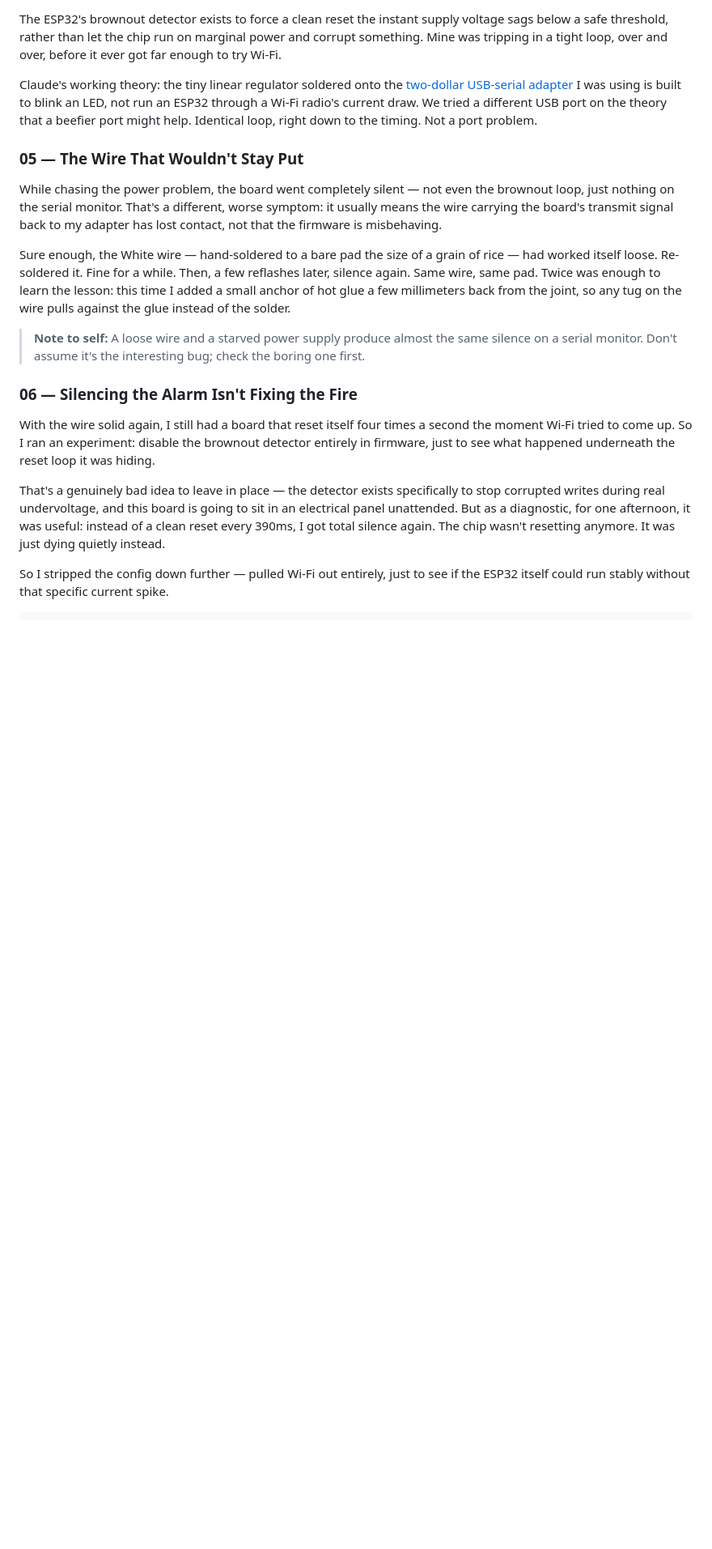
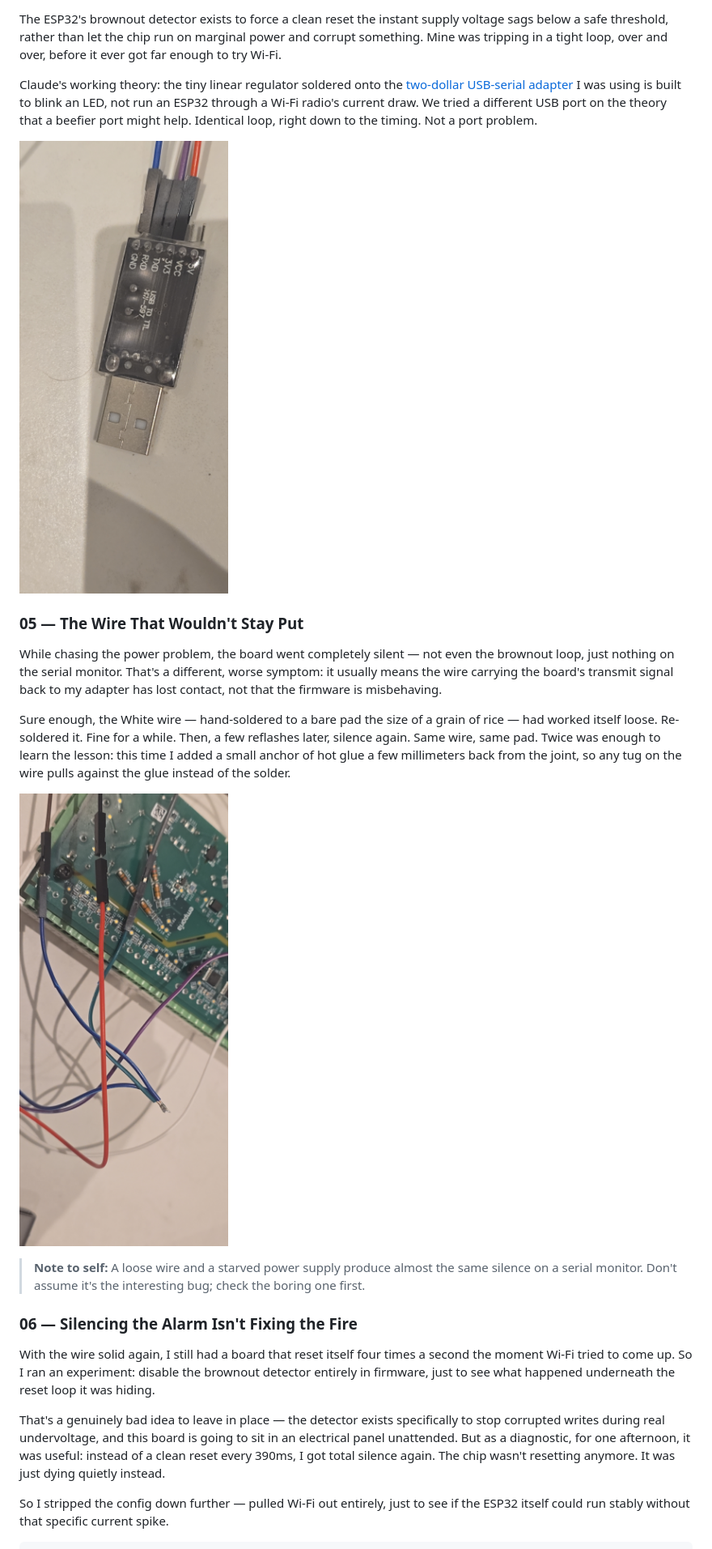
Before and after one commit to pgnehm/Emporia-Vue3-Flashing---Log, a Markdown page: README.md, the part around one of its changes. Shown at 81% size. Drawn GitHub-style; pictures changed too: images/usb-adapter-pinout.jpg (added), images/wire-splices.jpg (added); blank space fills up the shorter version.

```diff
--- a/README.md
+++ b/README.md
@@ -89,11 +93,15 @@ The ESP32's brownout detector exists to force a clean reset the instant supply v
 
 Claude's working theory: the tiny linear regulator soldered onto the [two-dollar USB-serial adapter](https://www.amazon.com/dp/B00LZV1G6K?ref=ppx_yo2ov_dt_b_fed_asin_title&th=1) I was using is built to blink an LED, not run an ESP32 through a Wi-Fi radio's current draw. We tried a different USB port on the theory that a beefier port might help. Identical loop, right down to the timing. Not a port problem.
 
+![The USB-to-TTL adapter's pinout: GND, RXD, TXD, 3V3, VCC, 5V](images/usb-adapter-pinout.jpg)
+
 ### 05 — The Wire That Wouldn't Stay Put
 
 While chasing the power problem, the board went completely silent — not even the brownout loop, just nothing on the serial monitor. That's a different, worse symptom: it usually means the wire carrying the board's transmit signal back to my adapter has lost contact, not that the firmware is misbehaving.
 
 Sure enough, the White wire — hand-soldered to a bare pad the size of a grain of rice — had worked itself loose. Re-soldered it. Fine for a while. Then, a few reflashes later, silence again. Same wire, same pad. Twice was enough to learn the lesson: this time I added a small anchor of hot glue a few millimeters back from the joint, so any tug on the wire pulls against the glue instead of the solder.
+
+![Heat-shrunk splice joints extending the test-point wires down to the adapter](images/wire-splices.jpg)
 
 > **Note to self:** A loose wire and a starved power supply produce almost the same silence on a serial monitor. Don't assume it's the interesting bug; check the boring one first.
 
```
Also changed, not shown: other parts of README.md (+4 -0 lines), 2 other files.
